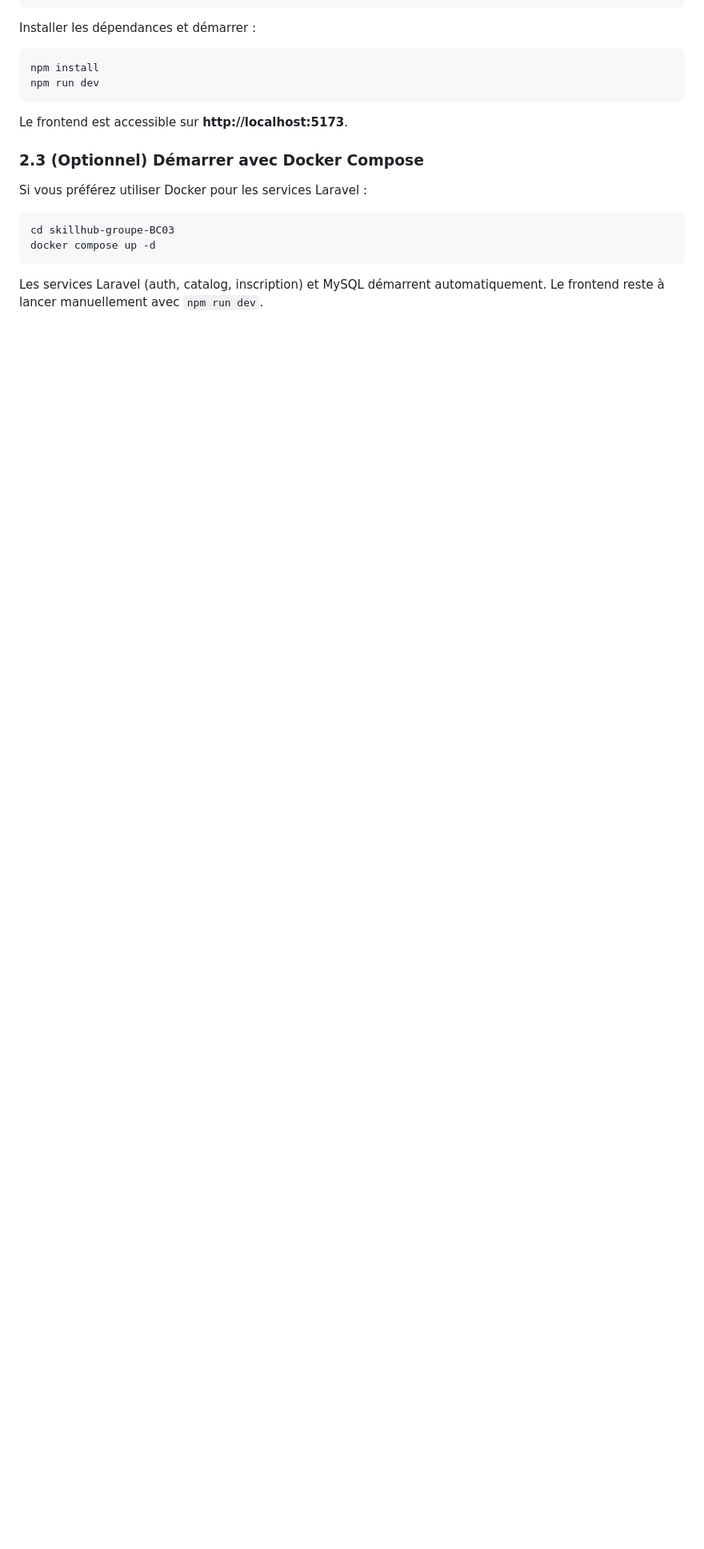
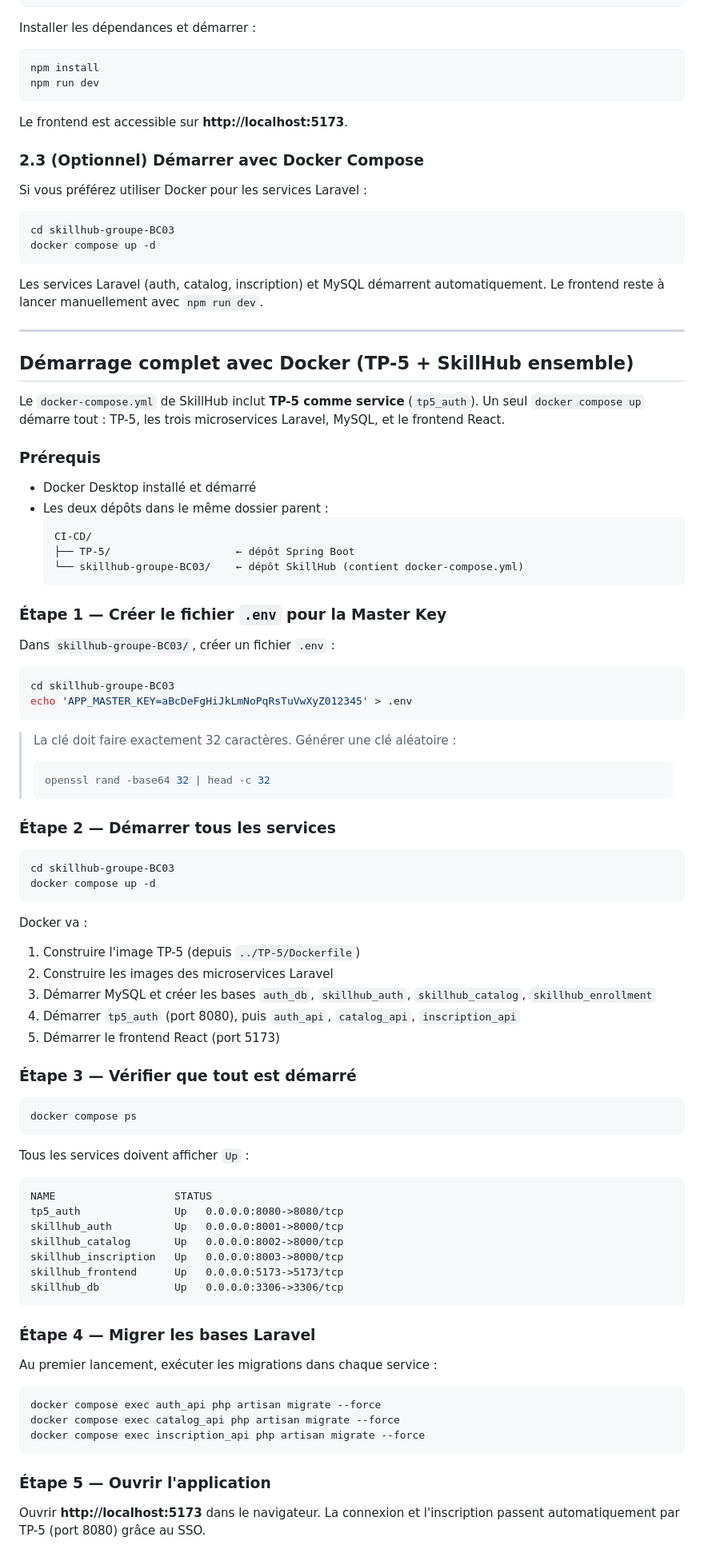
Before and after one commit to Aichido/CI-CD, a Markdown page: LANCEMENT.md, the part around one of its changes. Shown at 80% size. Drawn GitHub-style; blank space fills up the shorter version.

````diff
--- a/LANCEMENT.md
+++ b/LANCEMENT.md
@@ -192,3 +192,80 @@ docker compose up -d
 
 Les services Laravel (auth, catalog, inscription) et MySQL démarrent automatiquement.
 Le frontend reste à lancer manuellement avec `npm run dev`.
+
+---
+
+## Démarrage complet avec Docker (TP-5 + SkillHub ensemble)
+
+Le `docker-compose.yml` de SkillHub inclut **TP-5 comme service** (`tp5_auth`). Un seul `docker compose up` démarre tout : TP-5, les trois microservices Laravel, MySQL, et le frontend React.
+
+### Prérequis
+
+- Docker Desktop installé et démarré
+- Les deux dépôts dans le même dossier parent :
+  ```
+  CI-CD/
+  ├── TP-5/                    ← dépôt Spring Boot
+  └── skillhub-groupe-BC03/    ← dépôt SkillHub (contient docker-compose.yml)
+  ```
+
+### Étape 1 — Créer le fichier `.env` pour la Master Key
+
+Dans `skillhub-groupe-BC03/`, créer un fichier `.env` :
+
+```bash
+cd skillhub-groupe-BC03
+echo 'APP_MASTER_KEY=aBcDeFgHiJkLmNoPqRsTuVwXyZ012345' > .env
+```
+
+> La clé doit faire exactement 32 caractères. Générer une clé aléatoire :
+> ```bash
+> openssl rand -base64 32 | head -c 32
+> ```
+
+### Étape 2 — Démarrer tous les services
+
+```bash
+cd skillhub-groupe-BC03
+docker compose up -d
+```
+
+Docker va :
+1. Construire l'image TP-5 (depuis `../TP-5/Dockerfile`)
+2. Construire les images des microservices Laravel
+3. Démarrer MySQL et créer les bases `auth_db`, `skillhub_auth`, `skillhub_catalog`, `skillhub_enrollment`
+4. Démarrer `tp5_auth` (port 8080), puis `auth_api`, `catalog_api`, `inscription_api`
+5. Démarrer le frontend React (port 5173)
+
+### Étape 3 — Vérifier que tout est démarré
+
+```bash
+docker compose ps
+```
+
+Tous les services doivent afficher `Up` :
+
+```
+NAME                   STATUS
+tp5_auth               Up   0.0.0.0:8080->8080/tcp
+skillhub_auth          Up   0.0.0.0:8001->8000/tcp
+skillhub_catalog       Up   0.0.0.0:8002->8000/tcp
+skillhub_inscription   Up   0.0.0.0:8003->8000/tcp
+skillhub_frontend      Up   0.0.0.0:5173->5173/tcp
+skillhub_db            Up   0.0.0.0:3306->3306/tcp
+```
+
+### Étape 4 — Migrer les bases Laravel
+
+Au premier lancement, exécuter les migrations dans chaque service :
+
+```bash
+docker compose exec auth_api php artisan migrate --force
+docker compose exec catalog_api php artisan migrate --force
+docker compose exec inscription_api php artisan migrate --force
+```
+
+### Étape 5 — Ouvrir l'application
+
+Ouvrir **http://localhost:5173** dans le navigateur. La connexion et l'inscription passent automatiquement par TP-5 (port 8080) grâce au SSO.
+
````
Also changed, not shown: other parts of LANCEMENT.md (+21 -0 lines).
